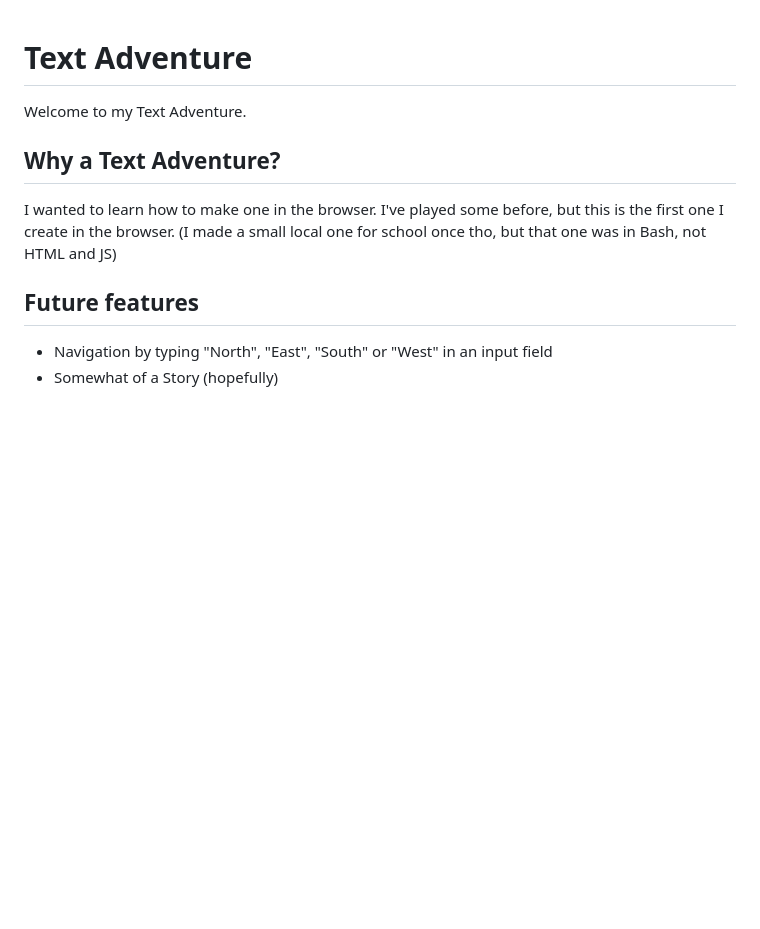
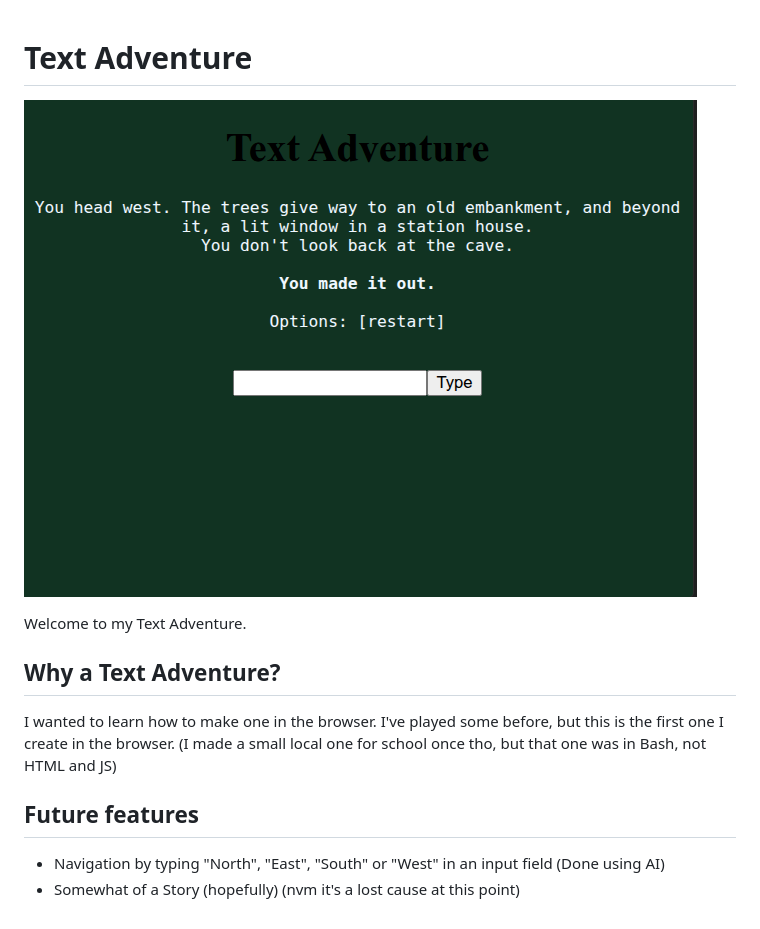
Before and after one commit to GauthamMu/textadventure, a Markdown page: README.md, the part around the change. Rendered like a GitHub page; pictures changed too: Screenshot.png (added); blank space fills up the shorter version.

```diff
--- a/README.md
+++ b/README.md
@@ -1,4 +1,6 @@
 # Text Adventure
+
+![Screenshot](Screenshot.png)
 
 Welcome to my Text Adventure.
 
@@ -9,5 +11,5 @@ I wanted to learn how to make one in the browser. I've played some before, but t
 
 ## Future features
 
-- Navigation by typing "North", "East", "South" or "West" in an input field
-- Somewhat of a Story (hopefully)
+- Navigation by typing "North", "East", "South" or "West" in an input field (Done using AI)
+- Somewhat of a Story (hopefully) (nvm it's a lost cause at this point)
```
